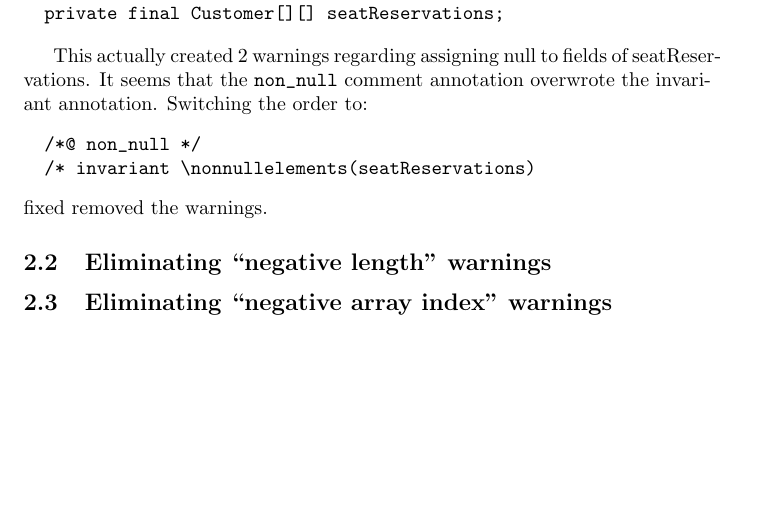
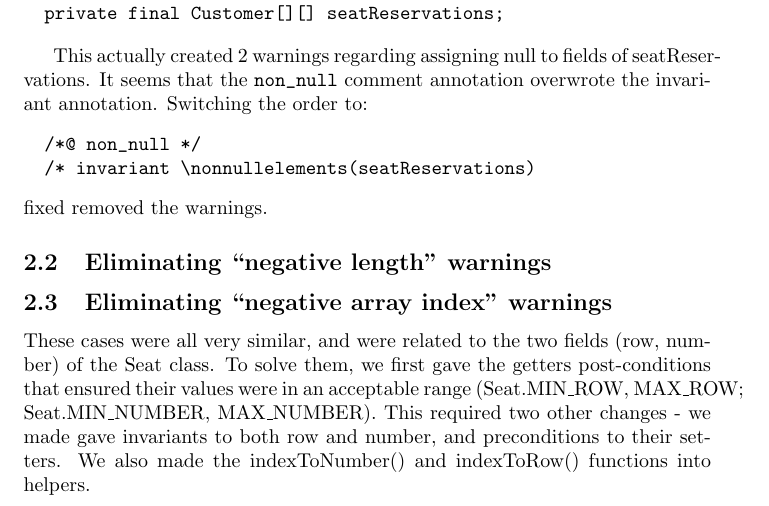
Before and after one commit to FriedSock/Project-Alastair, a LaTeX document (report/report.tex): part of the page before the commit and part of page 1 of 2 after it, cut so that both start at the same text, the shorter picture padded with empty space. Compiled offline with pdfLaTeX.

Commit message:
interesting case for IndexNegative

```diff
--- a/report/report.tex
+++ b/report/report.tex
@@ -40,6 +40,8 @@ fixed removed the warnings.
 
 \subsection{Eliminating ``negative array index'' warnings}
 
+These cases were all very similar, and were related to the two fields (row, number) of the Seat class. To solve them, we first gave the getters post-conditions that ensured their values were in an acceptable range (Seat.MIN\_ROW, MAX\_ROW; Seat.MIN\_NUMBER, MAX\_NUMBER). This required two other changes - we made gave invariants to both row and number, and preconditions to their setters. We also made the indexToNumber() and indexToRow() functions into helpers.
+
 \subsection{Eliminating ``index too large'' warnings}
 
 \subsection{Eliminating ``array element subtyping'' warnings}
```
